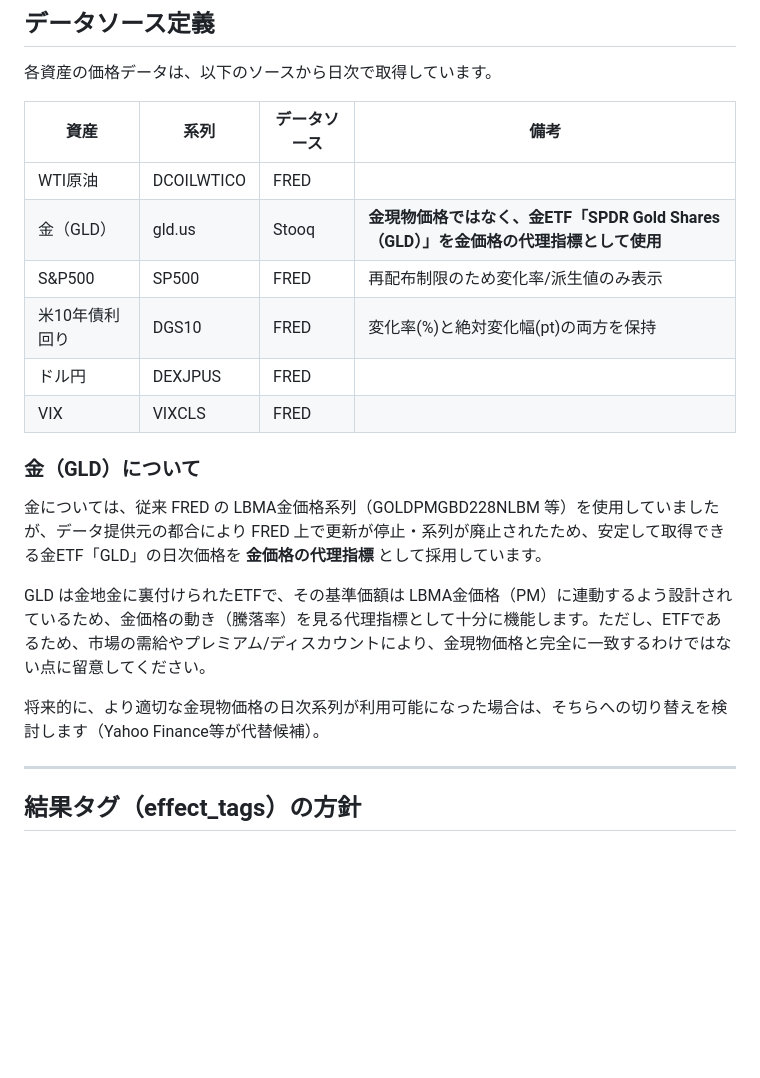
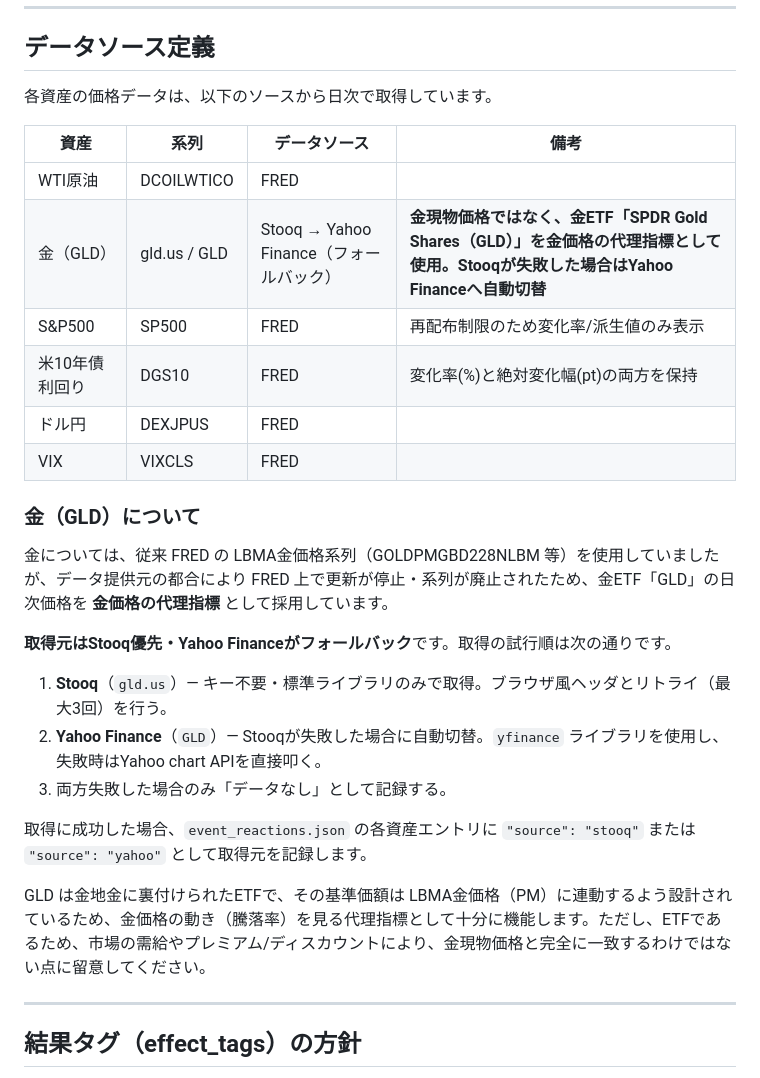
Before and after one commit to jintaro1507/marketcast-lab, a Markdown page: README.md, the part around the change. GitHub-like rendering; blank space fills up the shorter version.

```diff
--- a/README.md
+++ b/README.md
@@ -13,7 +13,7 @@
 | 資産 | 系列 | データソース | 備考 |
 |------|------|------------|------|
 | WTI原油 | DCOILWTICO | FRED | |
-| 金（GLD） | gld.us | Stooq | **金現物価格ではなく、金ETF「SPDR Gold Shares（GLD）」を金価格の代理指標として使用** |
+| 金（GLD） | gld.us / GLD | Stooq → Yahoo Finance（フォールバック） | **金現物価格ではなく、金ETF「SPDR Gold Shares（GLD）」を金価格の代理指標として使用。Stooqが失敗した場合はYahoo Financeへ自動切替** |
 | S&P500 | SP500 | FRED | 再配布制限のため変化率/派生値のみ表示 |
 | 米10年債利回り | DGS10 | FRED | 変化率(%)と絶対変化幅(pt)の両方を保持 |
 | ドル円 | DEXJPUS | FRED | |
@@ -21,11 +21,17 @@
 
 ### 金（GLD）について
 
-金については、従来 FRED の LBMA金価格系列（GOLDPMGBD228NLBM 等）を使用していましたが、データ提供元の都合により FRED 上で更新が停止・系列が廃止されたため、安定して取得できる金ETF「GLD」の日次価格を **金価格の代理指標** として採用しています。
+金については、従来 FRED の LBMA金価格系列（GOLDPMGBD228NLBM 等）を使用していましたが、データ提供元の都合により FRED 上で更新が停止・系列が廃止されたため、金ETF「GLD」の日次価格を **金価格の代理指標** として採用しています。
+
+**取得元はStooq優先・Yahoo Financeがフォールバック**です。取得の試行順は次の通りです。
+
+1. **Stooq**（`gld.us`）— キー不要・標準ライブラリのみで取得。ブラウザ風ヘッダとリトライ（最大3回）を行う。
+2. **Yahoo Finance**（`GLD`）— Stooqが失敗した場合に自動切替。`yfinance` ライブラリを使用し、失敗時はYahoo chart APIを直接叩く。
+3. 両方失敗した場合のみ「データなし」として記録する。
+
+取得に成功した場合、`event_reactions.json` の各資産エントリに `"source": "stooq"` または `"source": "yahoo"` として取得元を記録します。
 
 GLD は金地金に裏付けられたETFで、その基準価額は LBMA金価格（PM）に連動するよう設計されているため、金価格の動き（騰落率）を見る代理指標として十分に機能します。ただし、ETFであるため、市場の需給やプレミアム/ディスカウントにより、金現物価格と完全に一致するわけではない点に留意してください。
-
-将来的に、より適切な金現物価格の日次系列が利用可能になった場合は、そちらへの切り替えを検討します（Yahoo Finance等が代替候補）。
 
 ---
 
```
